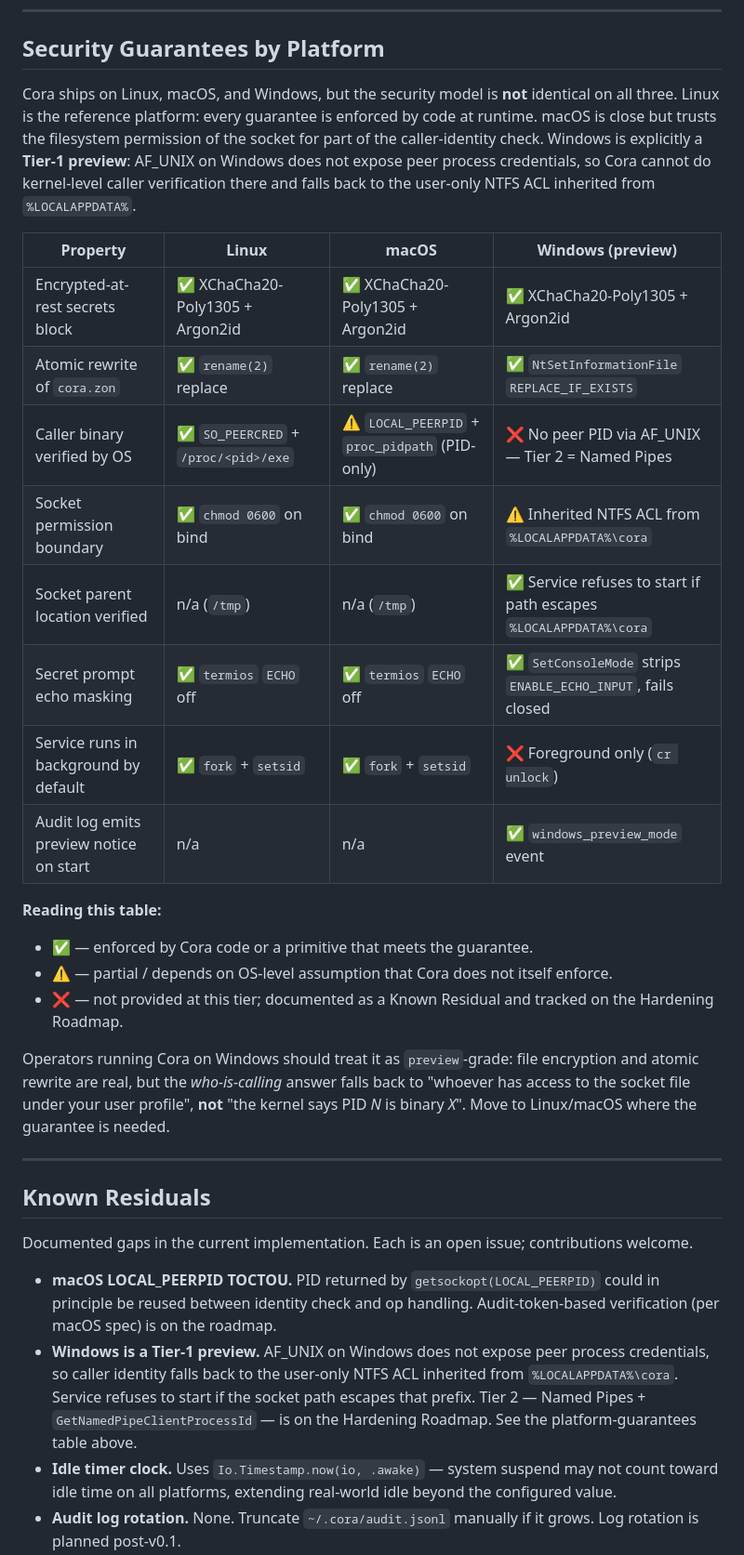
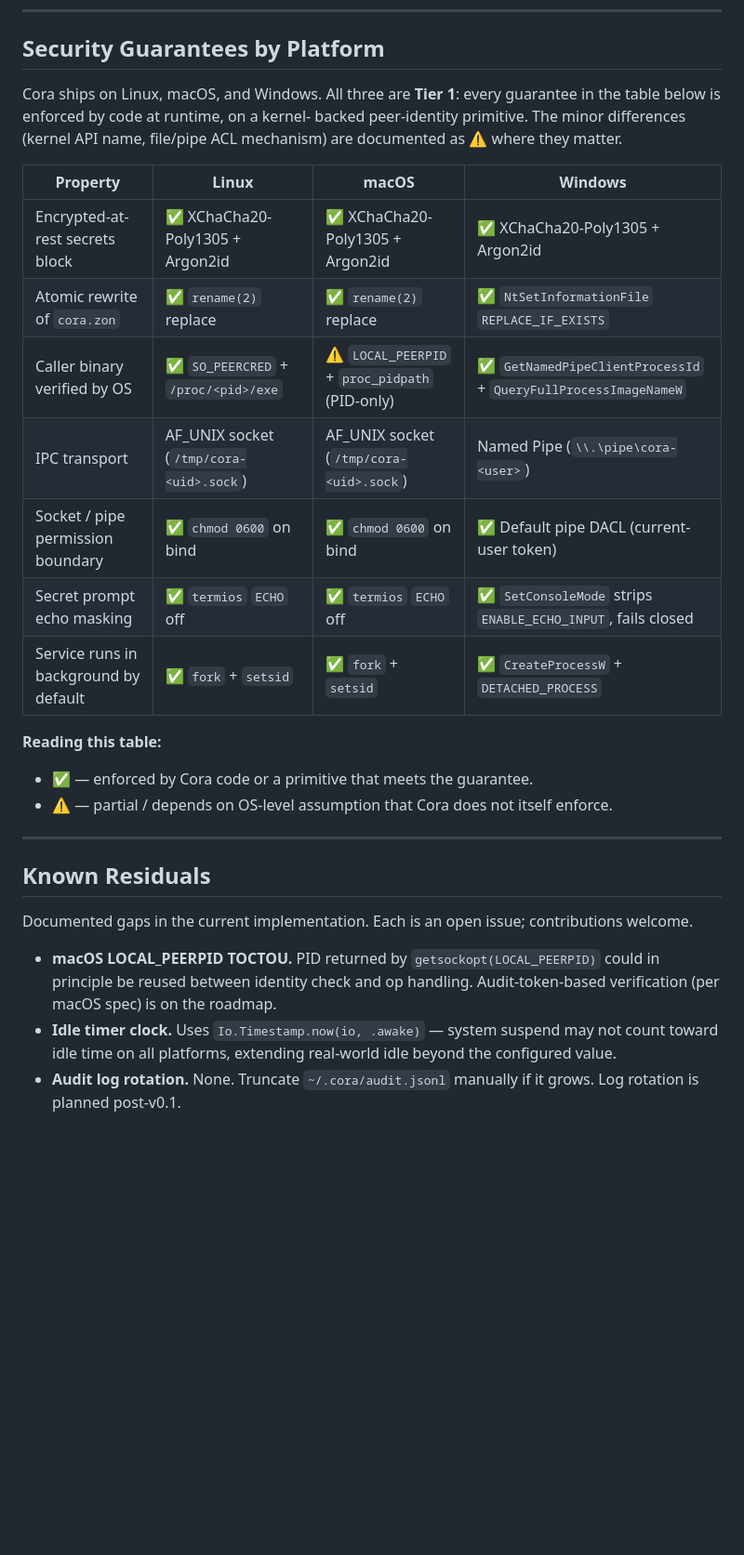
Before and after one commit to keton-id/cora, a Markdown page: SECURITY.md, the part around one of its changes. Shown at 93% size. GitHub-like rendering; blank space fills up the shorter version.

Commit message:
docs: collapse Windows tier-preview into Tier 1 stable
Now that Named Pipes + GetNamedPipeClientProcessId + CreateProcessW
daemonize are landed, the documented platform tiers match what the
code actually does:

SECURITY.md:
  Platform table is rewritten. Every property the table used to mark
  ❌ for Windows (caller binary verified by OS, service in background
  by default) is now ✅. The `Audit log emits preview notice on
  start` row is gone — the corresponding audit event was removed.
  The text intro stops calling Windows "explicitly a Tier-1
  preview" and drops the per-OS recommendation to "move to Linux/
  macOS where the guarantee is needed". A Known Residual entry
  about the Windows preview is deleted; the Hardening Roadmap line
  about Named Pipes is deleted because it just shipped.

CLAUDE.md:
  Status header now reads `macOS + Linux + Windows (Tier 1)`. The
  caller-identity bullet says `GetNamedPipeClientProcessId` directly
  instead of NTFS ACL trust. The platform table row for Windows
  documents the Named Pipe path. Comments on identity/windows.zig
  in the source tree are updated to match.

npm/README.md:
  Supported-platform table is six Tier 1 rows — no more bold
  `Tier 1 preview` on Windows. The paragraph that used to explain
  the NTFS-ACL fallback is replaced with a one-liner naming the
  three kernel primitives we now use (SO_PEERCRED, LOCAL_PEERPID,
  GetNamedPipeClientProcessId).

```diff
--- a/SECURITY.md
+++ b/SECURITY.md
@@ -125,37 +125,25 @@ An agent process **never holds a secret value in its memory**.
 
 ## Security Guarantees by Platform
 
-Cora ships on Linux, macOS, and Windows, but the security model is **not**
-identical on all three. Linux is the reference platform: every guarantee is
-enforced by code at runtime. macOS is close but trusts the filesystem
-permission of the socket for part of the caller-identity check. Windows is
-explicitly a **Tier-1 preview**: AF_UNIX on Windows does not expose peer
-process credentials, so Cora cannot do kernel-level caller verification there
-and falls back to the user-only NTFS ACL inherited from `%LOCALAPPDATA%`.
+Cora ships on Linux, macOS, and Windows. All three are **Tier 1**: every
+guarantee in the table below is enforced by code at runtime, on a kernel-
+backed peer-identity primitive. The minor differences (kernel API name,
+file/pipe ACL mechanism) are documented as ⚠️ where they matter.
 
-| Property                                  | Linux                             | macOS                             | Windows (preview)                          |
+| Property                                  | Linux                             | macOS                             | Windows                                    |
 | ----------------------------------------- | --------------------------------- | --------------------------------- | ------------------------------------------ |
 | Encrypted-at-rest secrets block           | ✅ XChaCha20-Poly1305 + Argon2id  | ✅ XChaCha20-Poly1305 + Argon2id  | ✅ XChaCha20-Poly1305 + Argon2id           |
 | Atomic rewrite of `cora.zon`              | ✅ `rename(2)` replace            | ✅ `rename(2)` replace            | ✅ `NtSetInformationFile` `REPLACE_IF_EXISTS` |
-| Caller binary verified by OS              | ✅ `SO_PEERCRED` + `/proc/<pid>/exe` | ⚠️ `LOCAL_PEERPID` + `proc_pidpath` (PID-only) | ❌ No peer PID via AF_UNIX — Tier 2 = Named Pipes |
-| Socket permission boundary                | ✅ `chmod 0600` on bind           | ✅ `chmod 0600` on bind           | ⚠️ Inherited NTFS ACL from `%LOCALAPPDATA%\cora` |
-| Socket parent location verified           | n/a (`/tmp`)                      | n/a (`/tmp`)                      | ✅ Service refuses to start if path escapes `%LOCALAPPDATA%\cora` |
+| Caller binary verified by OS              | ✅ `SO_PEERCRED` + `/proc/<pid>/exe` | ⚠️ `LOCAL_PEERPID` + `proc_pidpath` (PID-only) | ✅ `GetNamedPipeClientProcessId` + `QueryFullProcessImageNameW` |
+| IPC transport                             | AF_UNIX socket (`/tmp/cora-<uid>.sock`) | AF_UNIX socket (`/tmp/cora-<uid>.sock`) | Named Pipe (`\\.\pipe\cora-<user>`) |
+| Socket / pipe permission boundary         | ✅ `chmod 0600` on bind           | ✅ `chmod 0600` on bind           | ✅ Default pipe DACL (current-user token)  |
 | Secret prompt echo masking                | ✅ `termios` `ECHO` off            | ✅ `termios` `ECHO` off            | ✅ `SetConsoleMode` strips `ENABLE_ECHO_INPUT`, fails closed |
-| Service runs in background by default     | ✅ `fork` + `setsid`              | ✅ `fork` + `setsid`              | ❌ Foreground only (`cr unlock`)            |
-| Audit log emits preview notice on start   | n/a                               | n/a                               | ✅ `windows_preview_mode` event             |
+| Service runs in background by default     | ✅ `fork` + `setsid`              | ✅ `fork` + `setsid`              | ✅ `CreateProcessW` + `DETACHED_PROCESS`   |
 
 **Reading this table:**
 
 - ✅ — enforced by Cora code or a primitive that meets the guarantee.
 - ⚠️ — partial / depends on OS-level assumption that Cora does not itself enforce.
-- ❌ — not provided at this tier; documented as a Known Residual and tracked
-  on the Hardening Roadmap.
-
-Operators running Cora on Windows should treat it as `preview`-grade: file
-encryption and atomic rewrite are real, but the *who-is-calling* answer falls
-back to "whoever has access to the socket file under your user profile",
-**not** "the kernel says PID *N* is binary *X*". Move to Linux/macOS where the
-guarantee is needed.
 
 ---
 
@@ -165,7 +153,6 @@ Documented gaps in the current implementation. Each is an open issue;
 contributions welcome.
 
 - **macOS LOCAL_PEERPID TOCTOU.** PID returned by `getsockopt(LOCAL_PEERPID)` could in principle be reused between identity check and op handling. Audit-token-based verification (per macOS spec) is on the roadmap.
-- **Windows is a Tier-1 preview.** AF_UNIX on Windows does not expose peer process credentials, so caller identity falls back to the user-only NTFS ACL inherited from `%LOCALAPPDATA%\cora`. Service refuses to start if the socket path escapes that prefix. Tier 2 — Named Pipes + `GetNamedPipeClientProcessId` — is on the Hardening Roadmap. See the platform-guarantees table above.
 - **Idle timer clock.** Uses `Io.Timestamp.now(io, .awake)` — system suspend may not count toward idle time on all platforms, extending real-world idle beyond the configured value.
 - **Audit log rotation.** None. Truncate `~/.cora/audit.jsonl` manually if it grows. Log rotation is planned post-v0.1.
 - **No daemon supervision.** If the background service crashes you re-run `cr unlock`. No systemd/launchd contrib files ship with the project — community contributions welcome.
```
Also changed, not shown: other parts of SECURITY.md (+0 -1 lines), CLAUDE.md (+5 -5 lines).
